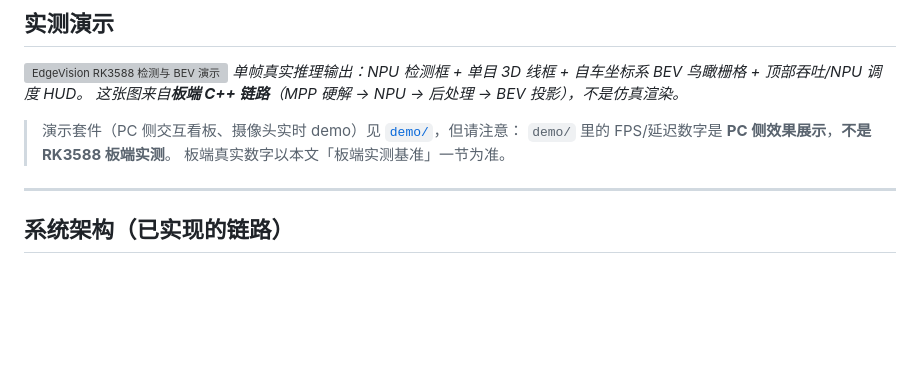
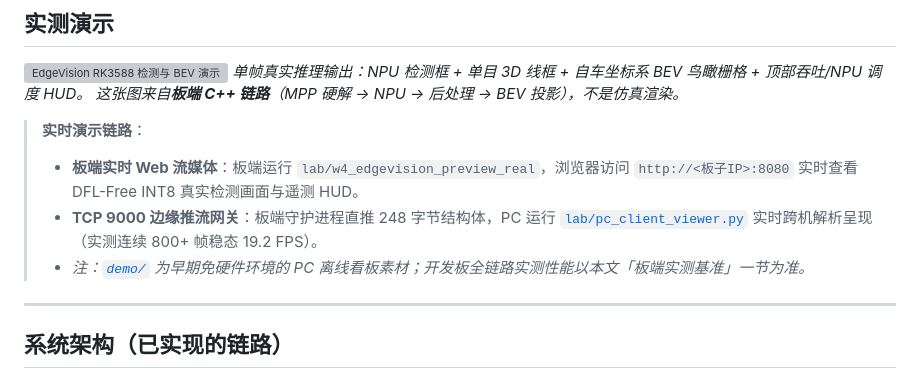
Before and after one commit to ccr1009/EdgeVision-Pro, a Markdown page: README.md, the part around the change. Drawn GitHub-style; blank space fills up the shorter version; grey boxes are pictures that could not be loaded.

Commit message:
docs(readme): 将 PC demo 提示重构为板端真实 8080 Web 与 9000 推流网关指引

```diff
--- a/README.md
+++ b/README.md
@@ -25,9 +25,12 @@
 *单帧真实推理输出：NPU 检测框 + 单目 3D 线框 + 自车坐标系 BEV 鸟瞰栅格 + 顶部吞吐/NPU 调度 HUD。
 这张图来自**板端 C++ 链路**（MPP 硬解 → NPU → 后处理 → BEV 投影），不是仿真渲染。*
 
-> 演示套件（PC 侧交互看板、摄像头实时 demo）见 [`demo/`](demo/)，但请注意：
-> `demo/` 里的 FPS/延迟数字是 **PC 侧效果展示**，**不是 RK3588 板端实测**。
-> 板端真实数字以本文「板端实测基准」一节为准。
+> **实时演示链路**：
+> - **板端实时 Web 流媒体**：板端运行 `lab/w4_edgevision_preview_real`，浏览器访问 `http://<板子IP>:8080` 实时查看 DFL-Free INT8 真实检测画面与遥测 HUD。
+> - **TCP 9000 边缘推流网关**：板端守护进程直推 248 字节结构体，PC 运行 [`lab/pc_client_viewer.py`](lab/pc_client_viewer.py) 实时跨机解析呈现（实测连续 800+ 帧稳态 19.2 FPS）。
+> - *注：[`demo/`](demo/) 为早期免硬件环境的 PC 离线看板素材；开发板全链路实测性能以本文「板端实测基准」一节为准。*
+
+
 
 ---
 
```
